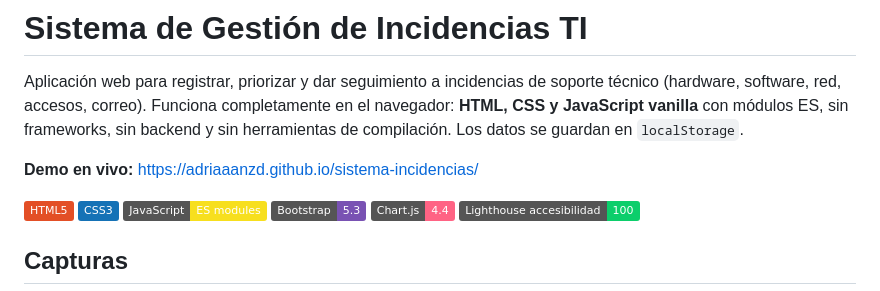
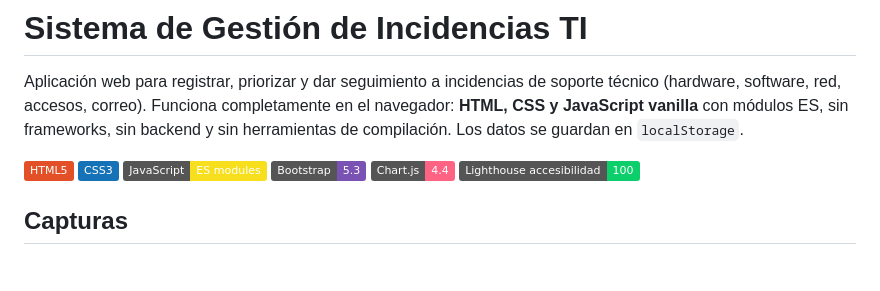
Before and after one commit to adriaaanzd/sistema-incidencias, a Markdown page: README.md, the part around the change. Rendered like a GitHub page; badges without logos; blank space fills up the shorter version.

```diff
--- a/README.md
+++ b/README.md
@@ -2,7 +2,6 @@
 
 Aplicación web para registrar, priorizar y dar seguimiento a incidencias de soporte técnico (hardware, software, red, accesos, correo). Funciona completamente en el navegador: **HTML, CSS y JavaScript vanilla** con módulos ES, sin frameworks, sin backend y sin herramientas de compilación. Los datos se guardan en `localStorage`.
 
-**Demo en vivo:** https://adriaaanzd.github.io/sistema-incidencias/
 
 ![HTML5](https://img.shields.io/badge/HTML5-E34F26?logo=html5&logoColor=white)
 ![CSS3](https://img.shields.io/badge/CSS3-1572B6?logo=css3&logoColor=white)
```
